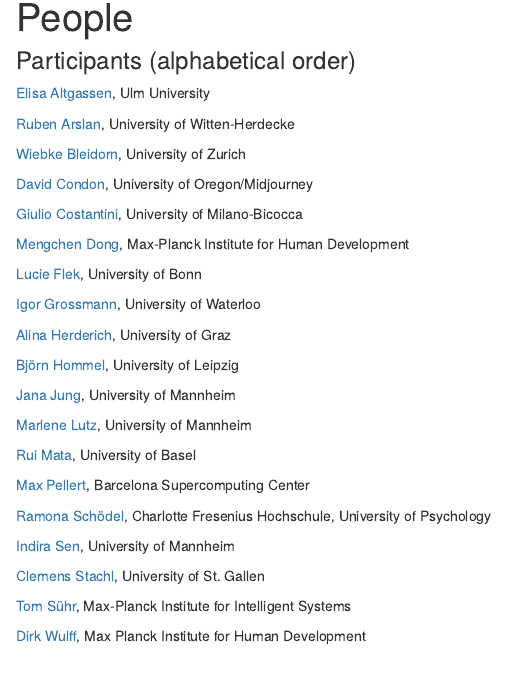
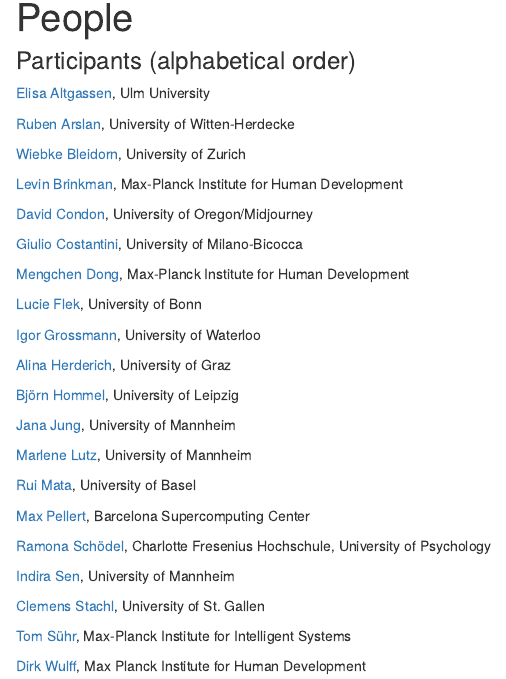
Before and after one commit to dwulff/AIxPersonality, an R Markdown document (people.Rmd): the page in a window 1100 px wide, from 90 px down. Rendered offline with R 4.5, knitr and Pandoc, with nearby package versions; drawn as R Markdown's standard HTML page in place of the format the file asks for.

Commit message:
Update people.Rmd

```diff
--- a/people.Rmd
+++ b/people.Rmd
@@ -14,6 +14,8 @@
 [Ruben Arslan](https://rubenarslan.github.io/), University of Witten-Herdecke
 
 [Wiebke Bleidorn](https://www.psychologie.uzh.ch/de/bereiche/sob/diffpsy/team/leitung/bleidorn.html), University of Zurich
+
+[Levin Brinkman](https://www.mpib-berlin.mpg.de/person/levin-brinkmann/367626), Max-Planck Institute for Human Development
 
 [David Condon](https://cas.uoregon.edu/directory/natural-sciences/all/dcondon), University of Oregon/Midjourney
 
```
